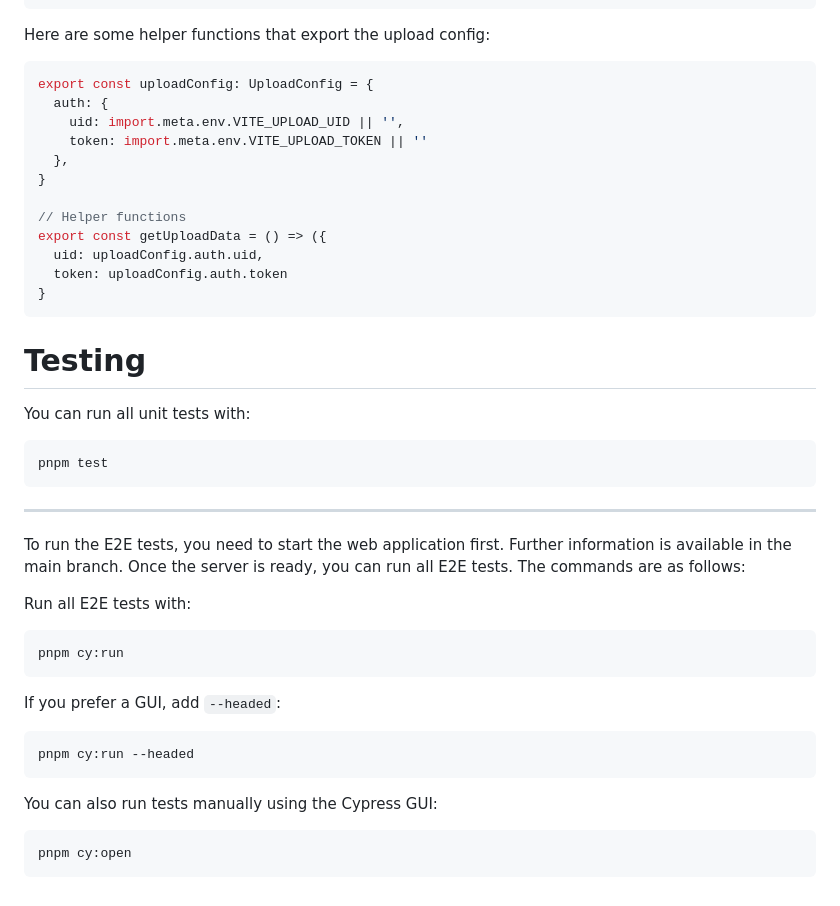
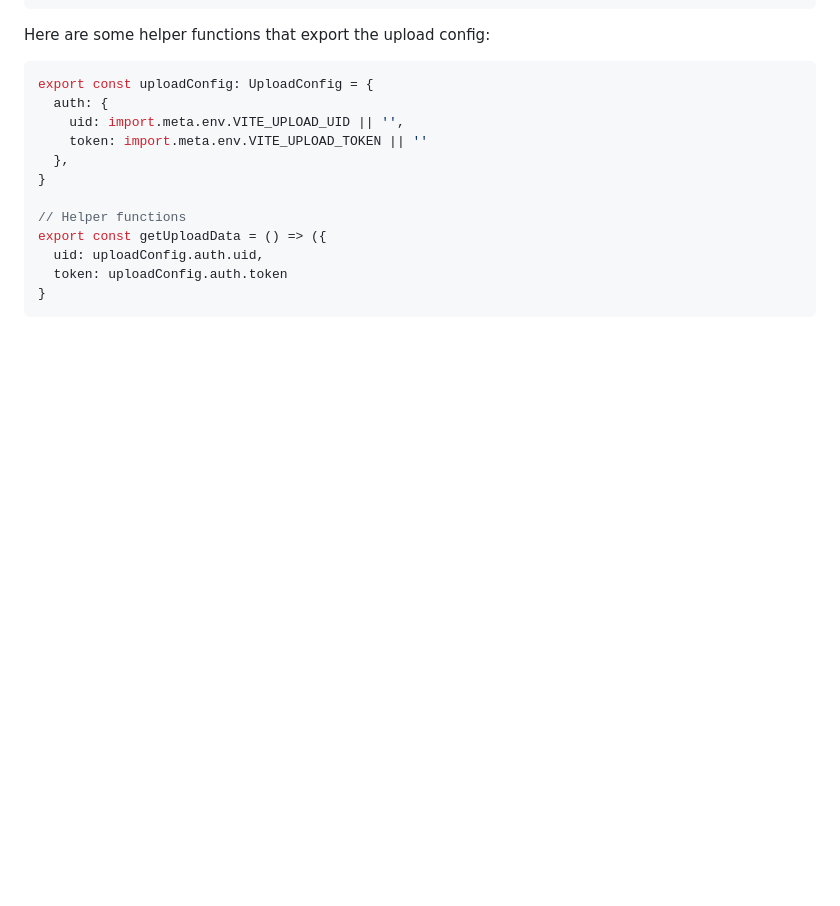
Before and after one commit to saquantum/summer_project, a Markdown page: README.md, the part around one of its changes. Drawn GitHub-style; blank space fills up the shorter version.

````diff
--- a/README.md
+++ b/README.md
@@ -94,33 +141,3 @@ export const getUploadData = () => ({
   token: uploadConfig.auth.token
 }
 ```
-
-# Testing
-
-You can run all unit tests with:
-
-```shell
-pnpm test
-```
-
----
-
-To run the E2E tests, you need to start the web application first. Further information is available in the main branch. Once the server is ready, you can run all E2E tests. The commands are as follows:
-
-Run all E2E tests with:
-
-```shell
-pnpm cy:run
-```
-
-If you prefer a GUI, add `--headed`:
-
-```shell
-pnpm cy:run --headed
-```
-
-You can also run tests manually using the Cypress GUI:
-
-```shell
-pnpm cy:open
-```
````
Also changed, not shown: other parts of README.md (+75 -28 lines).
